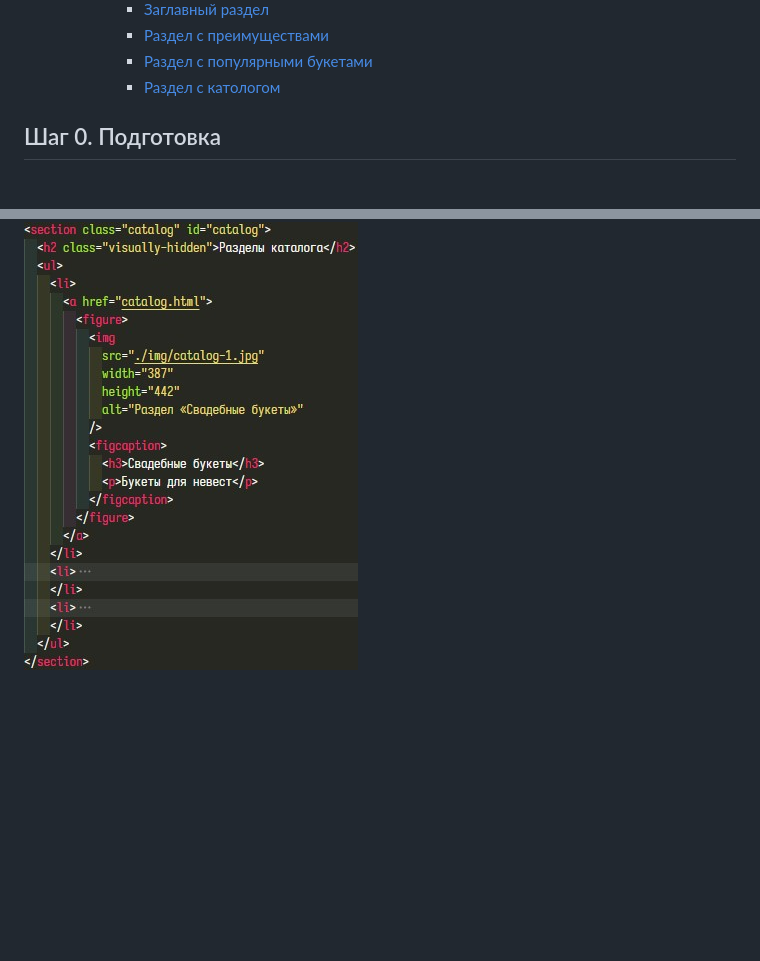
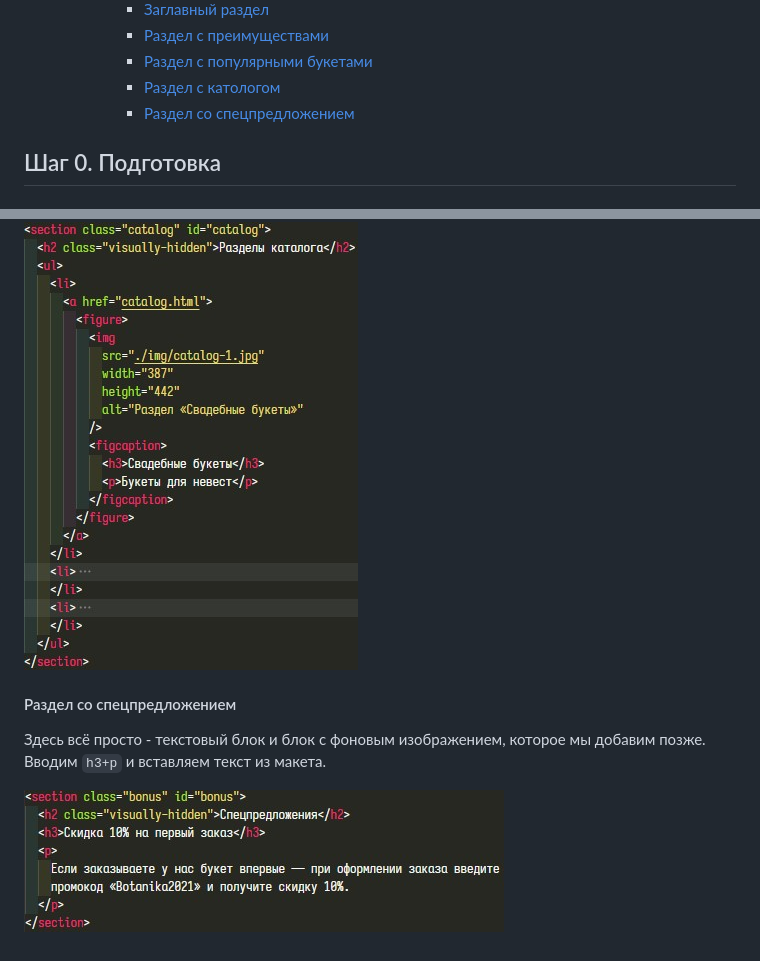
Before and after one commit to npxrus/marathon-example, a Markdown page: README.md, 2 parts joined by grey strips. Rendered like a GitHub page; pictures changed too: img/01-16.jpg (added); blank space fills up the shorter version.

```diff
--- a/README.md
+++ b/README.md
@@ -27,6 +27,7 @@
       - [Раздел с преимуществами](#раздел-с-преимуществами)
       - [Раздел с популярными букетами](#раздел-с-популярными-букетами)
       - [Раздел с катологом](#раздел-с-катологом)
+      - [Раздел со спецпредложением](#раздел-со-спецпредложением)
 
 ## Шаг 0. Подготовка
 
@@ -165,3 +166,8 @@
 Здесь у нас по [техзаданию](https://docs.google.com/document/d/1UZQpZItCsK2jYSU7fWlNasmQHS-uAzeC87Qt80HKEtg/edit) список карточек, которые являются ссылками на страницу каталога. Со списком всё понятно, вопрос как оформить карточку. Тут возможны два варианта - либо это текстовый блок с фоновой картинкой, либо это изображение с подписью, иллюстрирующее содержимое соответствующего раздела каталога. Мне более симпатичен второй вариант, поэтому реализуем его. Для изображений с подписью есть специальный элемент `figure`. Таким образом структура карточки получается такой - `figure` с изображением, в нём `figcaption` с подписью и всё это обёрнуто в ссылку. Вводим `ul>li*3>a>figure>img+figc>h3+p` и, как обычно, заполняем атрибуты и вставляем текст из макета.
 
 ![разметка раздела каталога](./img/01-15.jpg)
+
+#### Раздел со спецпредложением
+Здесь всё просто - текстовый блок и блок с фоновым изображением, которое мы добавим позже. Вводим `h3+p` и вставляем текст из макета.
+
+![разметка раздела со спецпредложением](./img/01-16.jpg)
```
Also changed, not shown: 1 other file.
